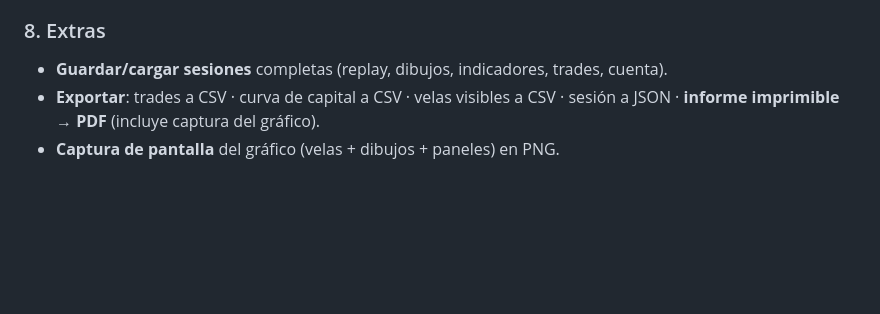
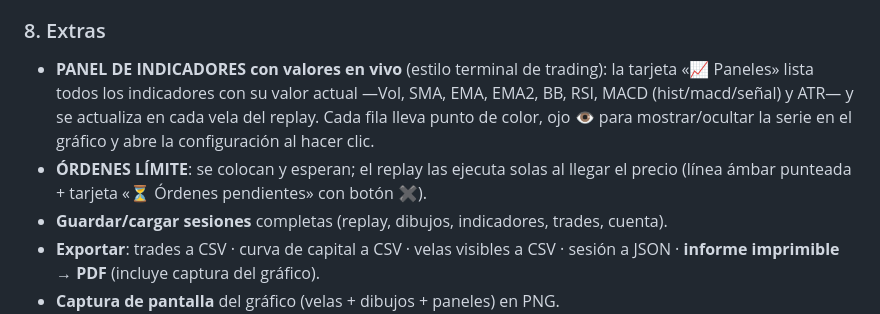
Before and after one commit to luisnav83-hash/bar-replay-pro, a Markdown page: README.md, the part around the change. Drawn GitHub-style; blank space fills up the shorter version.

Commit message:
Documenta el panel de indicadores y las órdenes límite en el README

```diff
--- a/README.md
+++ b/README.md
@@ -81,6 +81,13 @@ precios, tamaño, PnL, %, R, motivo de cierre y duración).
 - Selector de **rango de fechas** y de **par**: BTC, ETH, SOL, BNB, XRP, ADA, DOGE, AVAX, LINK, MATIC.
 
 ### 8. Extras
+- **PANEL DE INDICADORES con valores en vivo** (estilo terminal de trading): la
+  tarjeta «📈 Paneles» lista todos los indicadores con su valor actual —Vol, SMA,
+  EMA, EMA2, BB, RSI, MACD (hist/macd/señal) y ATR— y se actualiza en cada vela
+  del replay. Cada fila lleva punto de color, ojo 👁 para mostrar/ocultar la serie
+  en el gráfico y abre la configuración al hacer clic.
+- **ÓRDENES LÍMITE**: se colocan y esperan; el replay las ejecuta solas al llegar
+  el precio (línea ámbar punteada + tarjeta «⏳ Órdenes pendientes» con botón ✖).
 - **Guardar/cargar sesiones** completas (replay, dibujos, indicadores, trades, cuenta).
 - **Exportar**: trades a CSV · curva de capital a CSV · velas visibles a CSV ·
   sesión a JSON · **informe imprimible → PDF** (incluye captura del gráfico).
```
